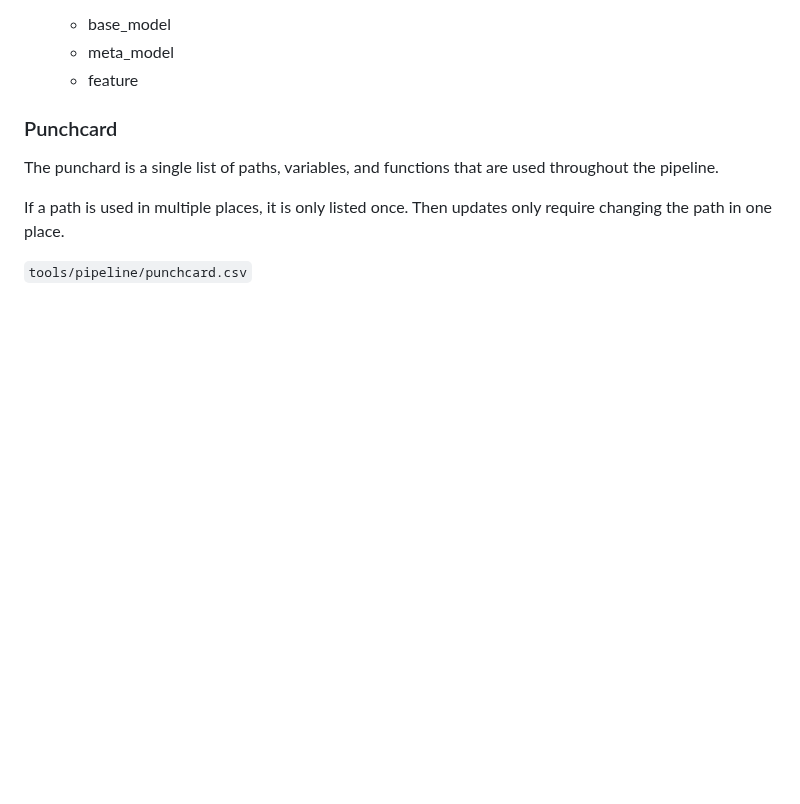
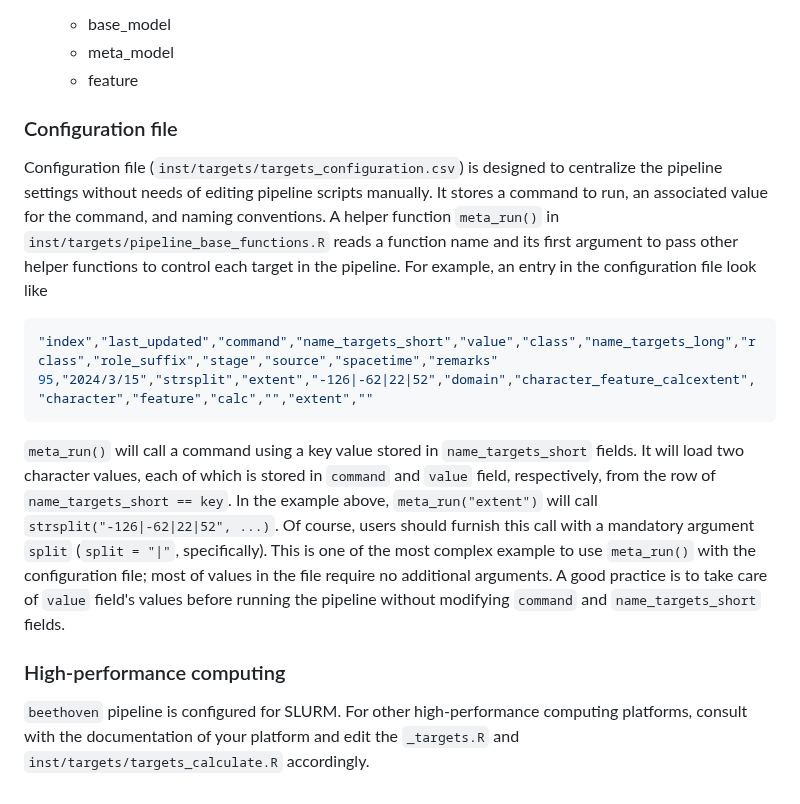
Before and after one commit to NIEHS/beethoven, a Markdown page: README.md, the part around the change. GitHub-like rendering; blank space fills up the shorter version.

````diff
--- a/README.md
+++ b/README.md
@@ -174,10 +174,16 @@ We have adopted naming conventions in functions in this package as well as `amad
 
 
 
-### Punchcard
+### Configuration file
+Configuration file (`inst/targets/targets_configuration.csv`) is designed to centralize the pipeline settings without needs of editing pipeline scripts manually. It stores a command to run, an associated value for the command, and naming conventions. A helper function `meta_run()` in `inst/targets/pipeline_base_functions.R` reads a function name and its first argument to pass other helper functions to control each target in the pipeline. For example, an entry in the configuration file look like
 
-The punchard is a single list of paths, variables, and functions that are used throughout the pipeline.
+```r
+"index","last_updated","command","name_targets_short","value","class","name_targets_long","rclass","role_suffix","stage","source","spacetime","remarks"
+95,"2024/3/15","strsplit","extent","-126|-62|22|52","domain","character_feature_calcextent","character","feature","calc","","extent",""
+```
 
-If a path is used in multiple places, it is only listed once. Then updates only require changing the path in one place.
+`meta_run()` will call a command using a key value stored in `name_targets_short` fields. It will load two character values, each of which is stored in `command` and `value` field, respectively, from the row of `name_targets_short == key`. In the example above, `meta_run("extent")` will call `strsplit("-126|-62|22|52", ...)`. Of course, users should furnish this call with a mandatory argument `split` (`split = "|"`, specifically). This is one of the most complex example to use `meta_run()` with the configuration file; most of values in the file require no additional arguments. A good practice is to take care of `value` field's values before running the pipeline without modifying `command` and `name_targets_short` fields.
 
-`tools/pipeline/punchcard.csv`
+
+### High-performance computing
+`beethoven` pipeline is configured for SLURM. For other high-performance computing platforms, consult with the documentation of your platform and edit the `_targets.R` and `inst/targets/targets_calculate.R` accordingly.
````
